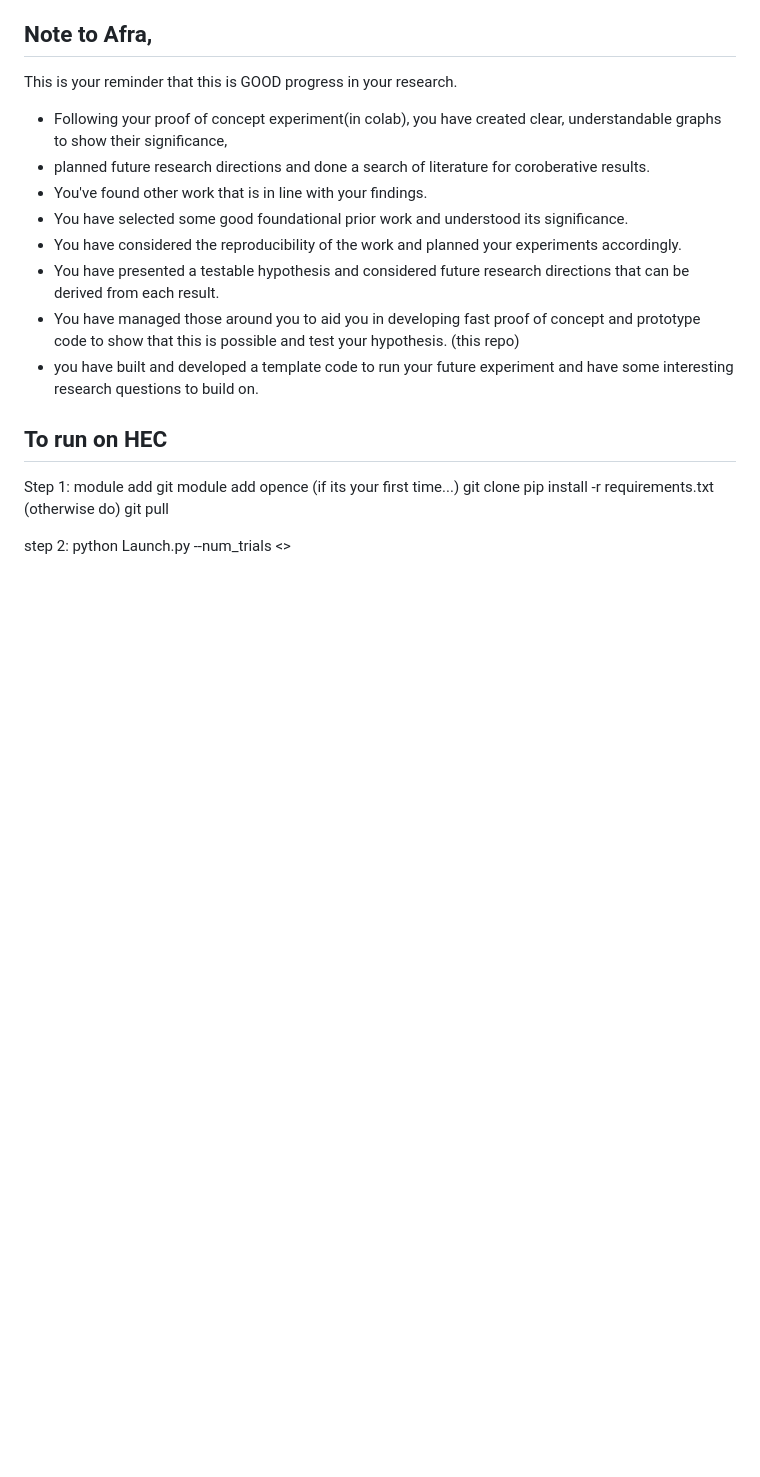
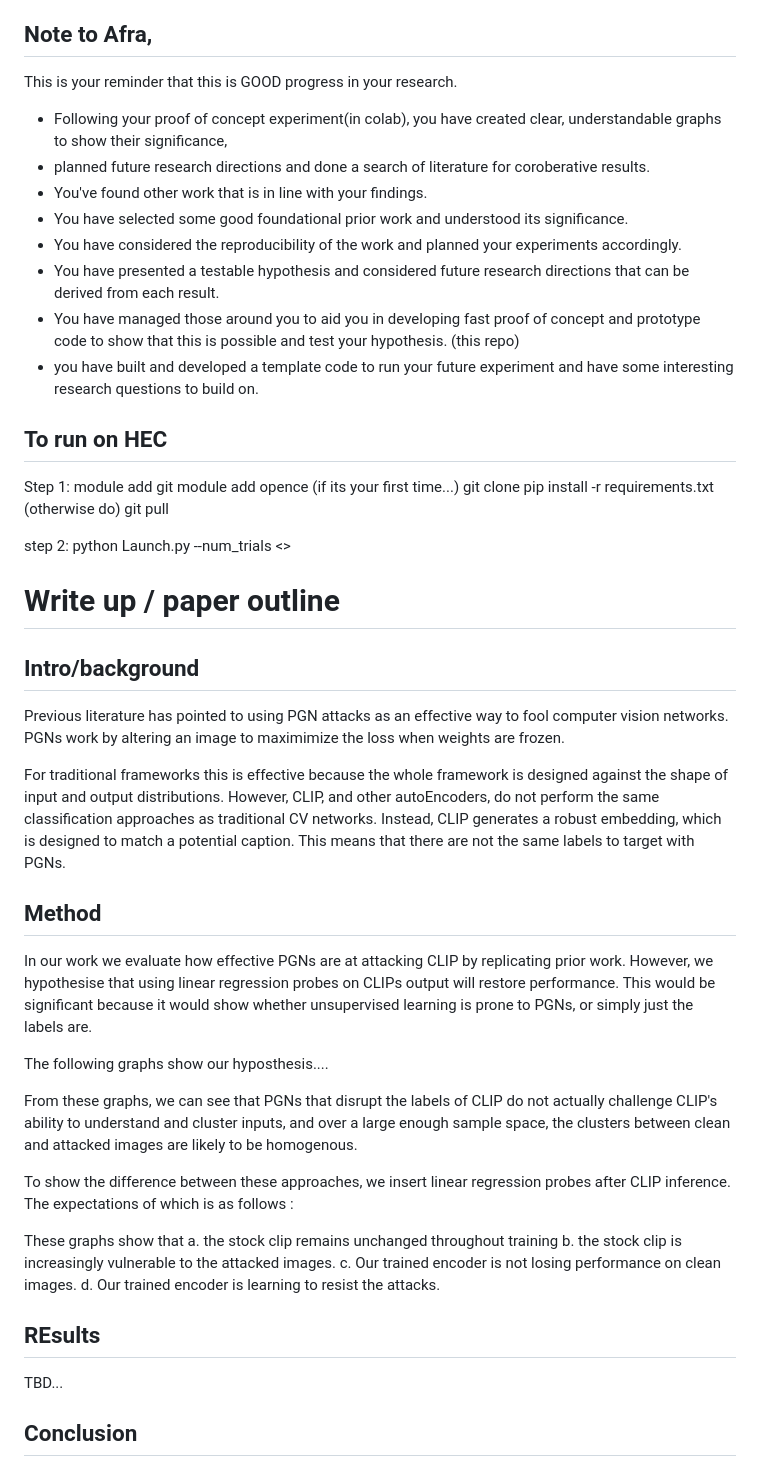
Before and after one commit to st7ma784/PGDTest, a Markdown page: README.md, the part around the change. GitHub-like rendering; blank space fills up the shorter version.

```diff
--- a/README.md
+++ b/README.md
@@ -68,3 +68,29 @@ git pull
 
 step 2:
 python Launch.py --num_trials <>
+
+
+# Write up / paper outline
+## Intro/background
+Previous literature has pointed to using PGN attacks as an effective way to fool computer vision networks. PGNs work by altering an image to maximimize the loss when weights are frozen.
+
+For traditional frameworks this is effective because the whole framework is designed against the shape of input and output distributions. However, CLIP, and other autoEncoders, do not perform the same classification approaches as traditional CV networks. Instead, CLIP generates a robust embedding, which is designed to match a potential caption. This means that there are not the same labels to target with PGNs.
+
+## Method
+In our work we evaluate how effective PGNs are at attacking CLIP by replicating prior work. However, we hypothesise that using linear regression probes on CLIPs output will restore performance. This would be significant because it would show whether unsupervised learning is prone to PGNs, or simply just the labels are.
+
+The following graphs show our hyposthesis....
+
+From these graphs, we can see that PGNs that disrupt the labels of CLIP do not actually challenge CLIP's ability to understand and cluster inputs, and over a large enough sample space, the clusters between clean and attacked images are likely to be homogenous.
+
+To show the difference between these approaches, we insert linear regression probes after CLIP inference. The expectations of which is as follows :
+
+These graphs show that a. the stock clip remains unchanged throughout training
+                       b. the stock clip is increasingly vulnerable to the attacked images.
+                       c. Our trained encoder is not losing performance on clean images.
+                       d. Our trained encoder is learning to resist the attacks.
+
+
+## REsults
+ TBD...
+## Conclusion
```
